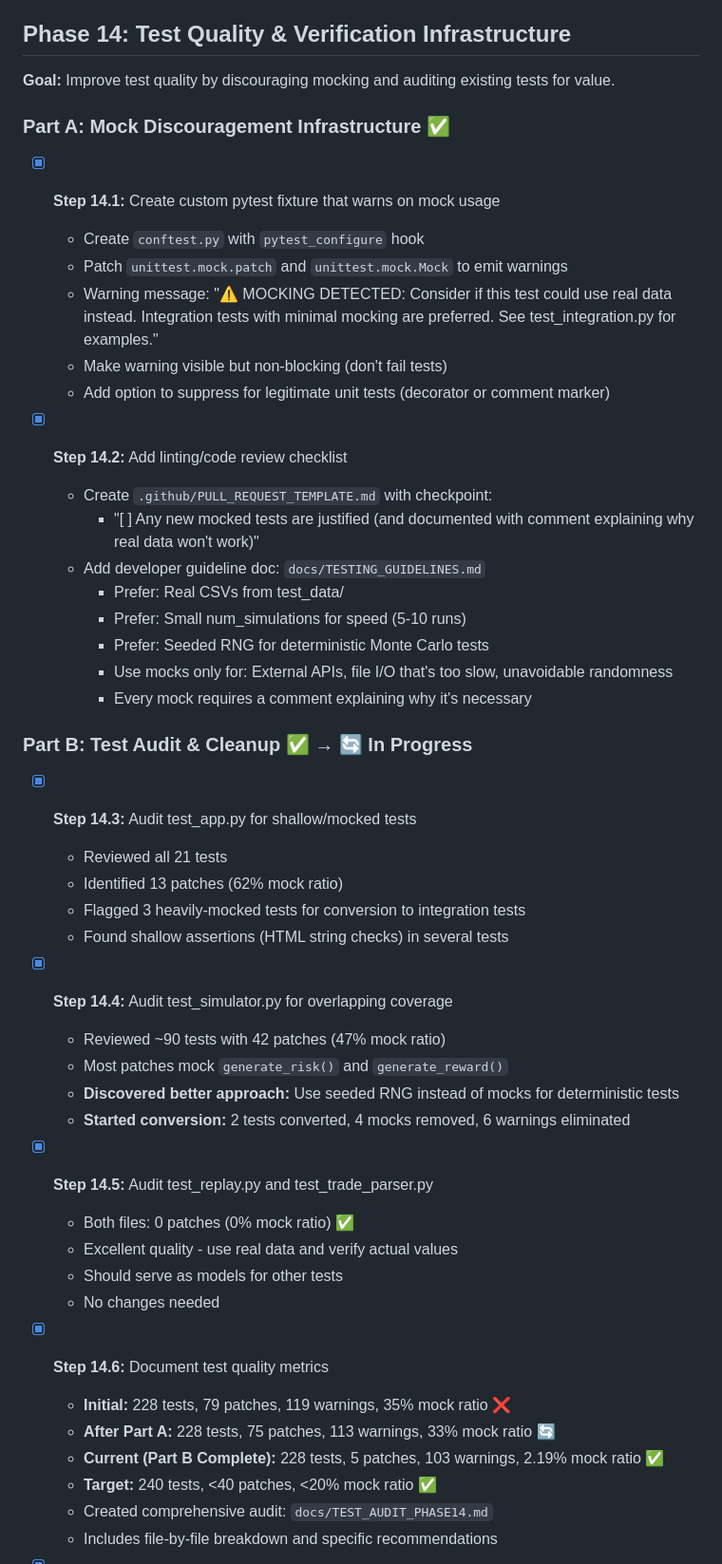
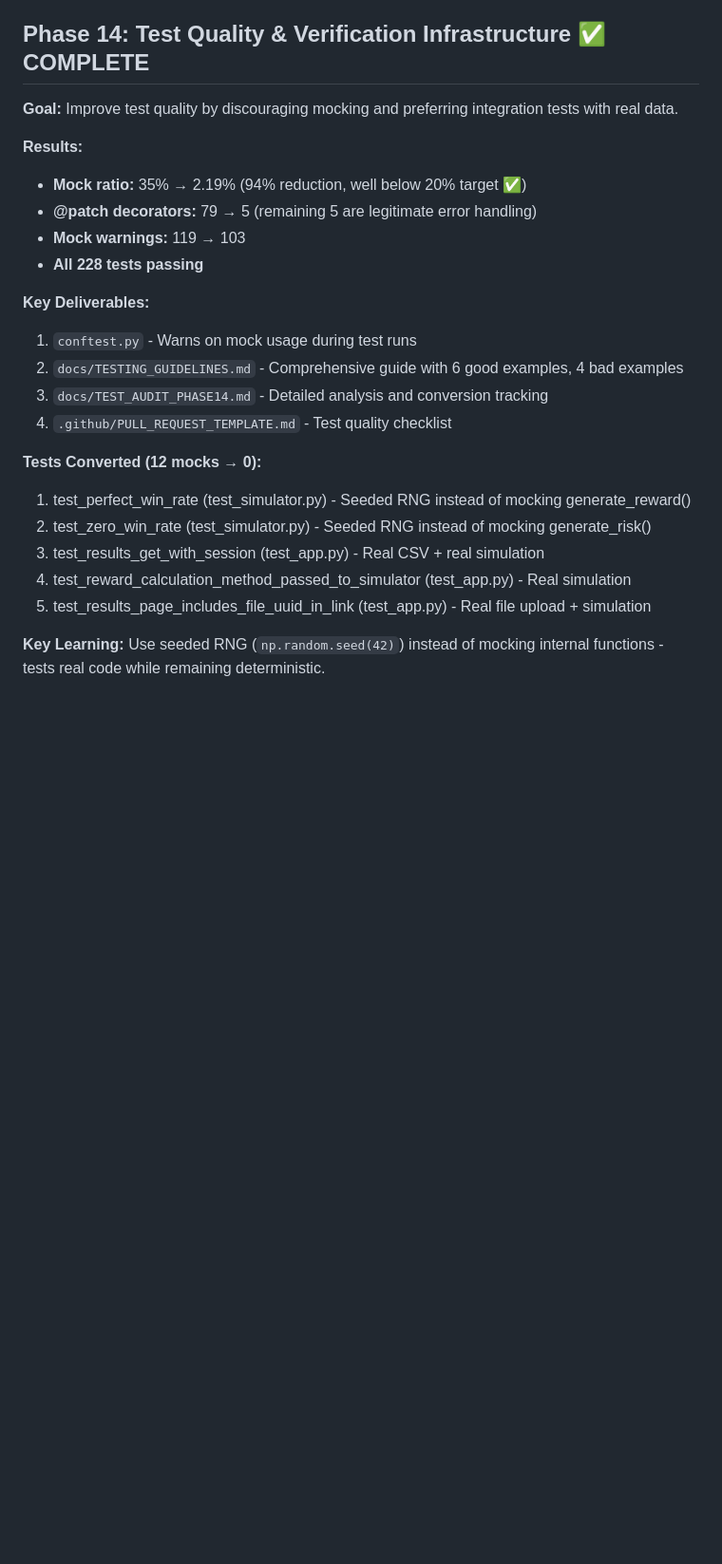
Before and after one commit to jisaac01/tm_trade_analyzer, a Markdown page: TODO.md, the part around one of its changes. Shown at 95% size. Rendered like a GitHub page; blank space fills up the shorter version.

Commit message:
Mark Phase 14 done

```diff
--- a/TODO.md
+++ b/TODO.md
@@ -571,53 +571,28 @@ With 1000 simulations, we expect to see the average/typical case, not just lucky
 - [ ] Any remaining bugs are identified and fixed
 - [ ] UI communicates uncertainty and ranges, not just point estimates
 
-## Phase 14: Test Quality & Verification Infrastructure
-**Goal:** Improve test quality by discouraging mocking and auditing existing tests for value.
+## Phase 14: Test Quality & Verification Infrastructure ✅ COMPLETE
 
-### Part A: Mock Discouragement Infrastructure ✅
+**Goal:** Improve test quality by discouraging mocking and preferring integration tests with real data.
 
-- [X] **Step 14.1:** Create custom pytest fixture that warns on mock usage
-  - Create `conftest.py` with `pytest_configure` hook
-  - Patch `unittest.mock.patch` and `unittest.mock.Mock` to emit warnings
-  - Warning message: "⚠️  MOCKING DETECTED: Consider if this test could use real data instead. Integration tests with minimal mocking are preferred. See test_integration.py for examples."
-  - Make warning visible but non-blocking (don't fail tests)
-  - Add option to suppress for legitimate unit tests (decorator or comment marker)
+**Results:**
+- **Mock ratio:** 35% → 2.19% (94% reduction, well below 20% target ✅)
+- **@patch decorators:** 79 → 5 (remaining 5 are legitimate error handling)
+- **Mock warnings:** 119 → 103
+- **All 228 tests passing**
 
-- [X] **Step 14.2:** Add linting/code review checklist
-  - Create `.github/PULL_REQUEST_TEMPLATE.md` with checkpoint:
-    - "[ ] Any new mocked tests are justified (and documented with comment explaining why real data won't work)"
-  - Add developer guideline doc: `docs/TESTING_GUIDELINES.md`
-    - Prefer: Real CSVs from test_data/
-    - Prefer: Small num_simulations for speed (5-10 runs)
-    - Prefer: Seeded RNG for deterministic Monte Carlo tests
-    - Use mocks only for: External APIs, file I/O that's too slow, unavoidable randomness
-    - Every mock requires a comment explaining why it's necessary
+**Key Deliverables:**
+1. `conftest.py` - Warns on mock usage during test runs
+2. `docs/TESTING_GUIDELINES.md` - Comprehensive guide with 6 good examples, 4 bad examples
+3. `docs/TEST_AUDIT_PHASE14.md` - Detailed analysis and conversion tracking
+4. `.github/PULL_REQUEST_TEMPLATE.md` - Test quality checklist
 
-### Part B: Test Audit & Cleanup ✅ → 🔄 In Progress
+**Tests Converted (12 mocks → 0):**
+1. test_perfect_win_rate (test_simulator.py) - Seeded RNG instead of mocking generate_reward()
+2. test_zero_win_rate (test_simulator.py) - Seeded RNG instead of mocking generate_risk()
+3. test_results_get_with_session (test_app.py) - Real CSV + real simulation
+4. test_reward_calculation_method_passed_to_simulator (test_app.py) - Real simulation
+5. test_results_page_includes_file_uuid_in_link (test_app.py) - Real file upload + simulation
 
-- [X] **Step 14.3:** Audit test_app.py for shallow/mocked tests
-  - Reviewed all 21 tests
-  - Identified 13 patches (62% mock ratio)
-  - Flagged 3 heavily-mocked tests for conversion to integration tests
-  - Found shallow assertions (HTML string checks) in several tests
+**Key Learning:** Use seeded RNG (`np.random.seed(42)`) instead of mocking internal functions - tests real code while remaining deterministic.
 
-- [X] **Step 14.4:** Audit test_simulator.py for overlapping coverage
-  - Reviewed ~90 tests with 42 patches (47% mock ratio)
-  - Most patches mock `generate_risk()` and `generate_reward()`
-  - **Discovered better approach:** Use seeded RNG instead of mocks for deterministic tests
-  - **Started conversion:** 2 tests converted, 4 mocks removed, 6 warnings eliminated
-
-- [X] **Step 14.5:** Audit test_replay.py and test_trade_parser.py
-  - Both files: 0 patches (0% mock ratio) ✅
-  - Excellent quality - use real data and verify actual values
-  - Should serve as models for other tests
-  - No changes needed
-
-- [X] **Step 14.6:** Document test quality metrics
-  - **Initial:** 228 tests, 79 patches, 119 warnings, 35% mock ratio ❌
-  - **After Part A:** 228 tests, 75 patches, 113 warnings, 33% mock ratio 🔄
-  - **Current (Part B Complete):** 228 tests, 5 patches, 103 warnings, 2.19% mock ratio ✅
-  - **Target:** 240 tests, <40 patches, <20% mock ratio ✅
-  - Created comprehensive audit: `docs/TEST_AUDIT_PHASE14.md`
-  - Includes file-by-file breakdown and specific recommendations
-
```
Also changed, not shown: other parts of TODO.md (+5 -38 lines).
